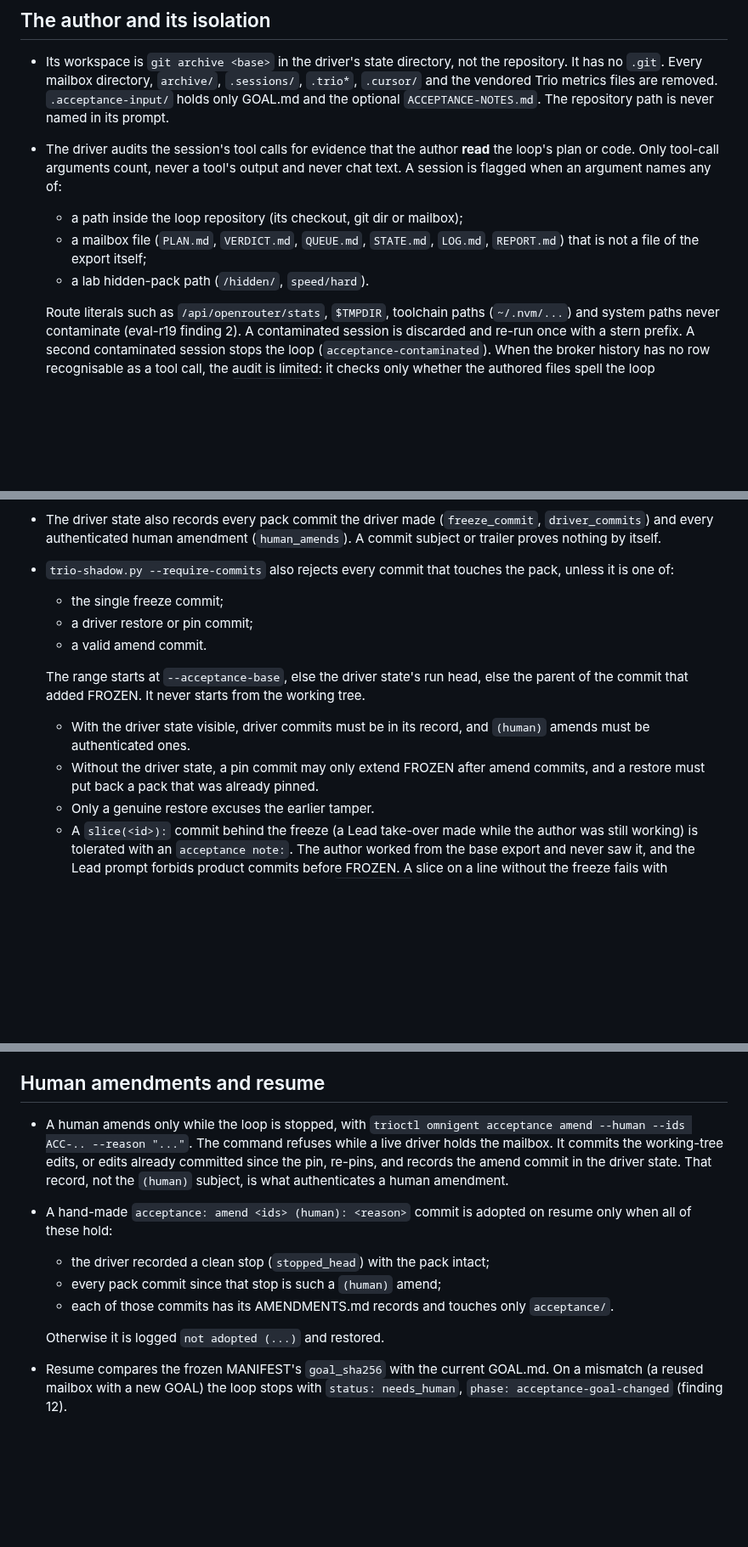
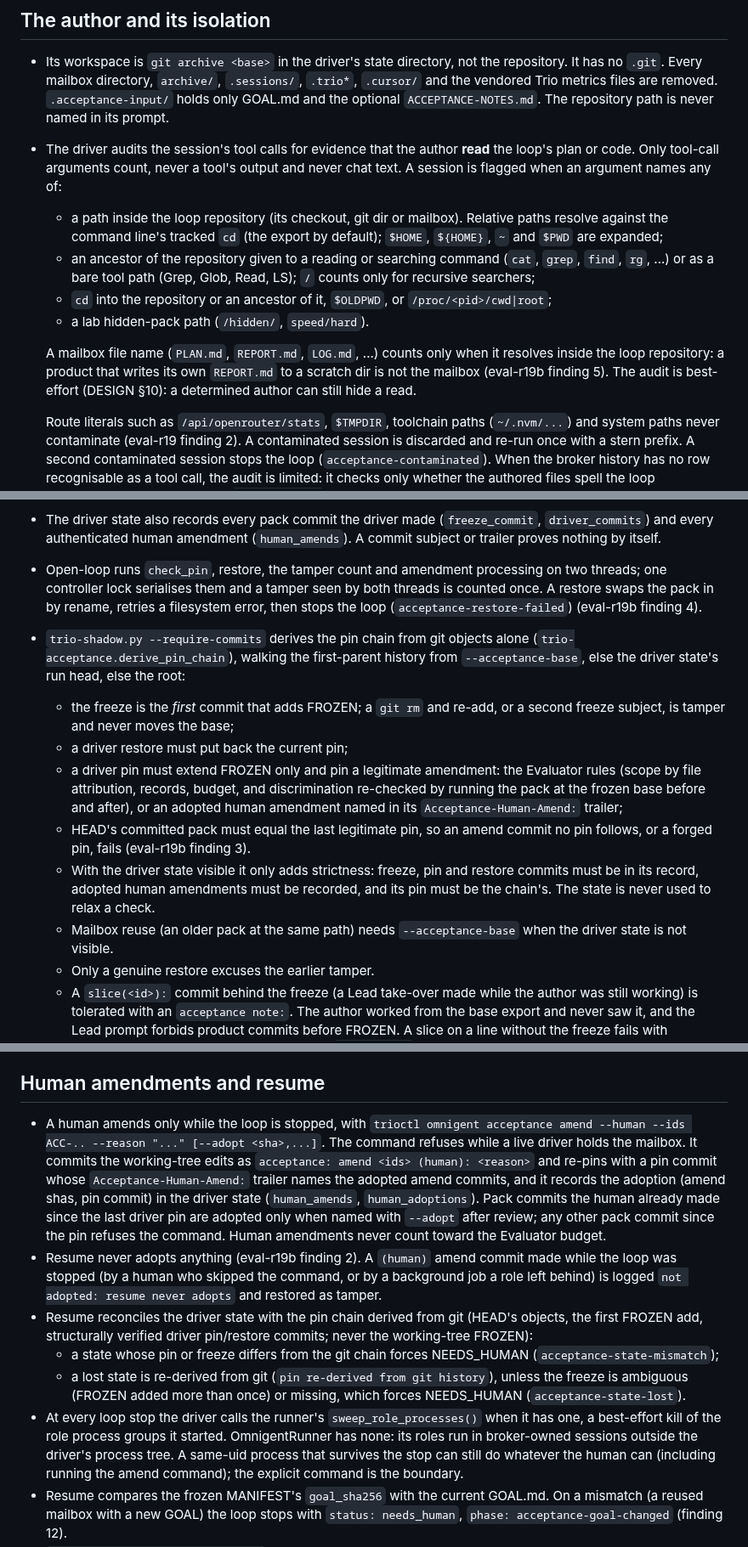
Before and after one commit to albiol2004/trio-agent-loop, a Markdown page: docs/FROZEN-ACCEPTANCE.md, 3 parts joined by grey strips. Shown at 85% size. Rendered like a GitHub page; blank space fills up the shorter version.

Commit message:
docs: eval-r19b repairs (amendment scope, git-derived chain, explicit human adoption, audit)
Co-Authored-By: Claude Fable 5.1 <noreply@anthropic.com>

```diff
--- a/docs/FROZEN-ACCEPTANCE.md
+++ b/docs/FROZEN-ACCEPTANCE.md
@@ -61,10 +61,21 @@ exception is the C1 slice-eval trim, which applies whatever the switch says
   **read** the loop's plan or code. Only tool-call arguments count, never a
   tool's output and never chat text. A session is flagged when an argument
   names any of:
-  - a path inside the loop repository (its checkout, git dir or mailbox);
-  - a mailbox file (`PLAN.md`, `VERDICT.md`, `QUEUE.md`, `STATE.md`,
-    `LOG.md`, `REPORT.md`) that is not a file of the export itself;
+  - a path inside the loop repository (its checkout, git dir or mailbox).
+    Relative paths resolve against the command line's tracked `cd` (the
+    export by default); `$HOME`, `${HOME}`, `~` and `$PWD` are expanded;
+  - an ancestor of the repository given to a reading or searching command
+    (`cat`, `grep`, `find`, `rg`, ...) or as a bare tool path (Grep, Glob,
+    Read, LS); `/` counts only for recursive searchers;
+  - `cd` into the repository or an ancestor of it, `$OLDPWD`, or
+    `/proc/<pid>/cwd|root`;
   - a lab hidden-pack path (`/hidden/`, `speed/hard`).
+
+  A mailbox file name (`PLAN.md`, `REPORT.md`, `LOG.md`, ...) counts only
+  when it resolves inside the loop repository: a product that writes its
+  own `REPORT.md` to a scratch dir is not the mailbox (eval-r19b finding 5).
+  The audit is best-effort (DESIGN §10): a determined author can still
+  hide a read.
 
   Route literals such as `/api/openrouter/stats`, `$TMPDIR`, toolchain
   paths (`~/.nvm/...`) and system paths never contaminate (eval-r19
@@ -112,20 +123,31 @@ exception is the C1 slice-eval trim, which applies whatever the switch says
   (`freeze_commit`, `driver_commits`) and every authenticated human
   amendment (`human_amends`). A commit subject or trailer proves nothing
   by itself.
-- `trio-shadow.py --require-commits` also rejects every commit that
-  touches the pack, unless it is one of:
-  - the single freeze commit;
-  - a driver restore or pin commit;
-  - a valid amend commit.
-
-  The range starts at `--acceptance-base`, else the driver state's run
-  head, else the parent of the commit that added FROZEN. It never starts
-  from the working tree.
-  - With the driver state visible, driver commits must be in its record,
-    and `(human)` amends must be authenticated ones.
-  - Without the driver state, a pin commit may only extend FROZEN after
-    amend commits, and a restore must put back a pack that was already
-    pinned.
+- Open-loop runs `check_pin`, restore, the tamper count and amendment
+  processing on two threads; one controller lock serialises them and a
+  tamper seen by both threads is counted once. A restore swaps the pack in
+  by rename, retries a filesystem error, then stops the loop
+  (`acceptance-restore-failed`) (eval-r19b finding 4).
+- `trio-shadow.py --require-commits` derives the pin chain from git objects
+  alone (`trio-acceptance.derive_pin_chain`), walking the first-parent
+  history from `--acceptance-base`, else the driver state's run head, else
+  the root:
+  - the freeze is the *first* commit that adds FROZEN; a `git rm` and
+    re-add, or a second freeze subject, is tamper and never moves the base;
+  - a driver restore must put back the current pin;
+  - a driver pin must extend FROZEN only and pin a legitimate amendment:
+    the Evaluator rules (scope by file attribution, records, budget, and
+    discrimination re-checked by running the pack at the frozen base
+    before and after), or an adopted human amendment named in its
+    `Acceptance-Human-Amend:` trailer;
+  - HEAD's committed pack must equal the last legitimate pin, so an amend
+    commit no pin follows, or a forged pin, fails (eval-r19b finding 3).
+  - With the driver state visible it only adds strictness: freeze, pin and
+    restore commits must be in its record, adopted human amendments must be
+    recorded, and its pin must be the chain's. The state is never used to
+    relax a check.
+  - Mailbox reuse (an older pack at the same path) needs
+    `--acceptance-base` when the driver state is not visible.
   - Only a genuine restore excuses the earlier tamper.
   - A `slice(<id>):` commit behind the freeze (a Lead take-over made while
     the author was still working) is tolerated with an `acceptance note:`.
@@ -207,19 +237,35 @@ refusal text (`acceptance_errors`). A second refusal sets `status: error`
 ## Human amendments and resume
 
 - A human amends only while the loop is stopped, with
-  `trioctl omnigent acceptance amend --human --ids ACC-.. --reason "..."`.
-  The command refuses while a live driver holds the mailbox. It commits the
-  working-tree edits, or edits already committed since the pin, re-pins,
-  and records the amend commit in the driver state. That record, not the
-  `(human)` subject, is what authenticates a human amendment.
-- A hand-made `acceptance: amend <ids> (human): <reason>` commit is adopted
-  on resume only when all of these hold:
-  - the driver recorded a clean stop (`stopped_head`) with the pack intact;
-  - every pack commit since that stop is such a `(human)` amend;
-  - each of those commits has its AMENDMENTS.md records and touches only
-    `acceptance/`.
-
-  Otherwise it is logged `not adopted (...)` and restored.
+  `trioctl omnigent acceptance amend --human --ids ACC-.. --reason "..."
+  [--adopt <sha>,...]`. The command refuses while a live driver holds the
+  mailbox. It commits the working-tree edits as `acceptance: amend <ids>
+  (human): <reason>` and re-pins with a pin commit whose
+  `Acceptance-Human-Amend:` trailer names the adopted amend commits, and it
+  records the adoption (amend shas, pin commit) in the driver state
+  (`human_amends`, `human_adoptions`). Pack commits the human already made
+  since the last driver pin are adopted only when named with `--adopt`
+  after review; any other pack commit since the pin refuses the command.
+  Human amendments never count toward the Evaluator budget.
+- Resume never adopts anything (eval-r19b finding 2). A `(human)` amend
+  commit made while the loop was stopped (by a human who skipped the
+  command, or by a background job a role left behind) is logged
+  `not adopted: resume never adopts` and restored as tamper.
+- Resume reconciles the driver state with the pin chain derived from git
+  (HEAD's objects, the first FROZEN add, structurally verified driver
+  pin/restore commits; never the working-tree FROZEN):
+  - a state whose pin or freeze differs from the git chain forces
+    NEEDS_HUMAN (`acceptance-state-mismatch`);
+  - a lost state is re-derived from git (`pin re-derived from git
+    history`), unless the freeze is ambiguous (FROZEN added more than once)
+    or missing, which forces NEEDS_HUMAN (`acceptance-state-lost`).
+- At every loop stop the driver calls the runner's
+  `sweep_role_processes()` when it has one, a best-effort kill of the role
+  process groups it started. OmnigentRunner has none: its roles run in
+  broker-owned sessions outside the driver's process tree. A same-uid
+  process that survives the stop can still do whatever the human can
+  (including running the amend command); the explicit command is the
+  boundary.
 - Resume compares the frozen MANIFEST's `goal_sha256` with the current
   GOAL.md. On a mismatch (a reused mailbox with a new GOAL) the loop stops
   with `status: needs_human`, `phase: acceptance-goal-changed` (finding
```
Also changed, not shown: other parts of docs/FROZEN-ACCEPTANCE.md (+13 -5 lines), MAILBOX-SCHEMA.md (+62 -37 lines).
